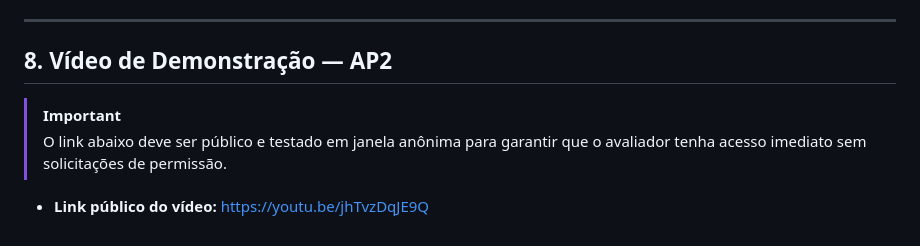
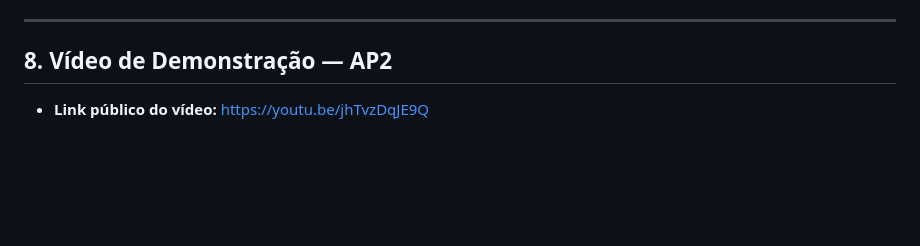
Before and after one commit to otavioalx/ap1back, a Markdown page: README.md, the part around the change. Rendered like a GitHub page; blank space fills up the shorter version.

```diff
--- a/README.md
+++ b/README.md
@@ -116,7 +116,5 @@ A collection de testes automatizados está localizada na pasta [`ApiOficina/brun
 ---
 
 ## 8. Vídeo de Demonstração — AP2
-> [!IMPORTANT]
-> O link abaixo deve ser público e testado em janela anônima para garantir que o avaliador tenha acesso imediato sem solicitações de permissão.
 
 * **Link público do vídeo:** https://youtu.be/jhTvzDqJE9Q
```
